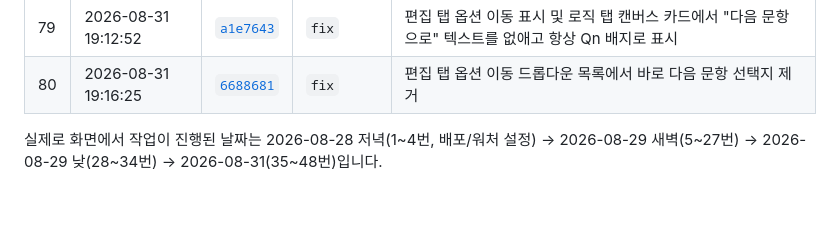
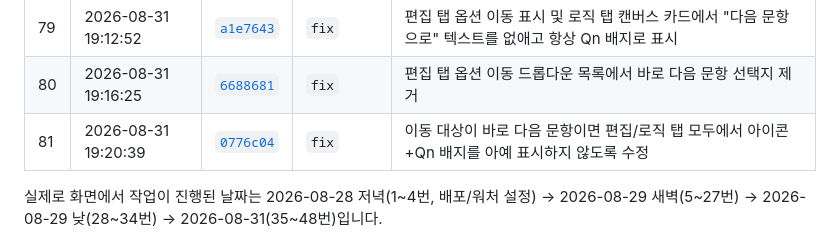
Before and after one commit to minzzn/walla-survey-flow, a Markdown page: README.md, the part around the change. Drawn GitHub-style; blank space fills up the shorter version.

Commit message:
docs: 다음 문항 배지 제거 내역 README에 추가 (row 81)

```diff
--- a/README.md
+++ b/README.md
@@ -104,6 +104,7 @@ https://walla-survey-flow.netlify.app
 | 78 | 2026-08-31 19:06:28 | [`e00d765`](https://github.com/minzzn/walla-survey-flow/commit/e00d765) | `fix` | 분기 선이 문항 카드 뒤에 가려 어디로 가는지 안 보이던 문제 수정 (카드 폭을 확실히 벗어나도록 lane 계산 조정) |
 | 79 | 2026-08-31 19:12:52 | [`a1e7643`](https://github.com/minzzn/walla-survey-flow/commit/a1e7643) | `fix` | 편집 탭 옵션 이동 표시 및 로직 탭 캔버스 카드에서 "다음 문항으로" 텍스트를 없애고 항상 Qn 배지로 표시 |
 | 80 | 2026-08-31 19:16:25 | [`6688681`](https://github.com/minzzn/walla-survey-flow/commit/6688681) | `fix` | 편집 탭 옵션 이동 드롭다운 목록에서 바로 다음 문항 선택지 제거 |
+| 81 | 2026-08-31 19:20:39 | [`0776c04`](https://github.com/minzzn/walla-survey-flow/commit/0776c04) | `fix` | 이동 대상이 바로 다음 문항이면 편집/로직 탭 모두에서 아이콘+Qn 배지를 아예 표시하지 않도록 수정 |
 
 실제로 화면에서 작업이 진행된 날짜는 2026-08-28 저녁(1~4번, 배포/워처 설정) →
 2026-08-29 새벽(5~27번) → 2026-08-29 낮(28~34번) → 2026-08-31(35~48번)입니다.
```
